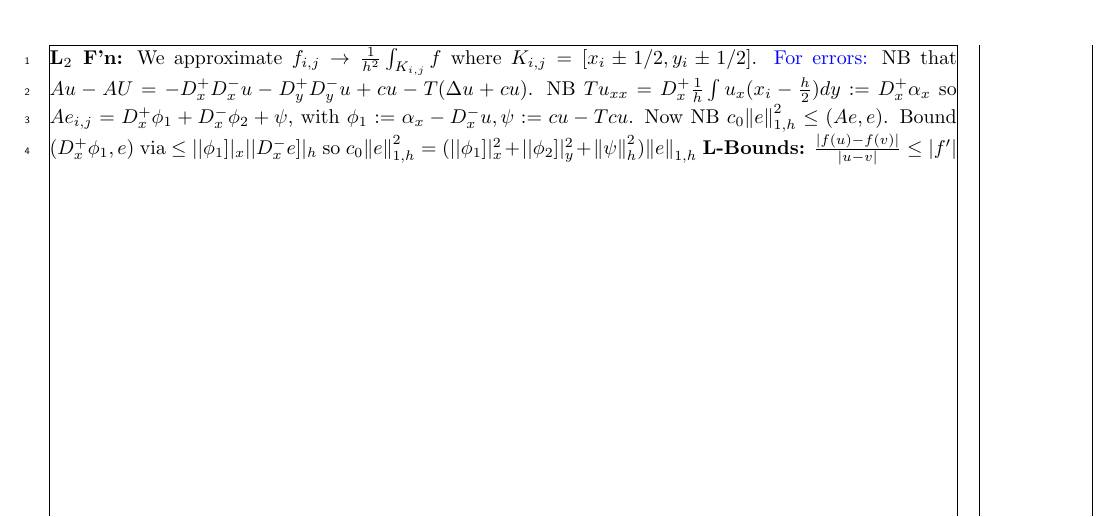
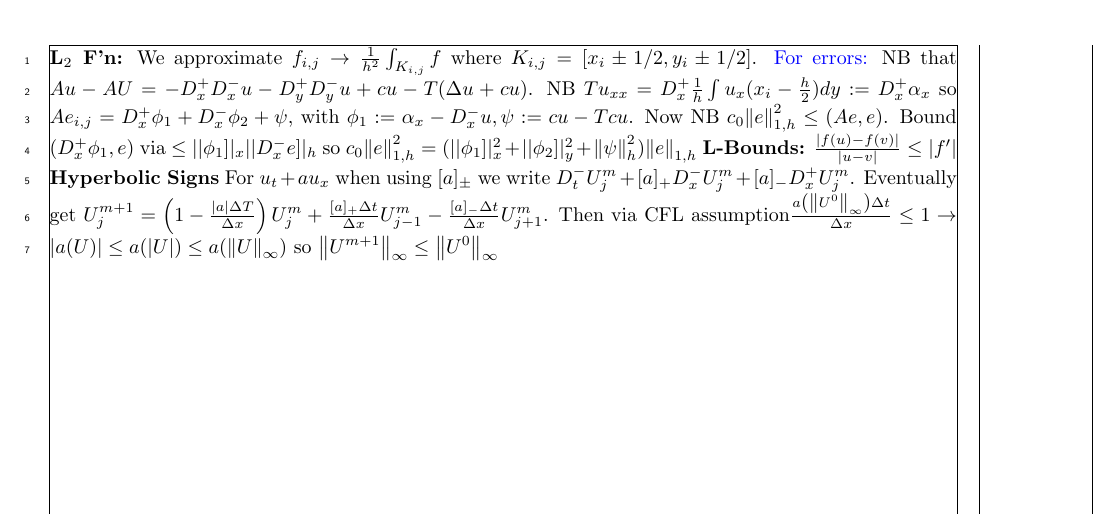
Before and after one commit to zellaa/summarySheet, a LaTeX document (b1.tex): part of page 2 of 2, cut so that both start at the same text. Compiled offline with pdfLaTeX; a LaTeX package or settings file that is missing is left out.

Commit message:
updated summary sheets

```diff
--- a/b1.tex
+++ b/b1.tex
@@ -54,4 +54,5 @@
 \textbf{Non Uniform:} We have $h_{i+1} := x_{i+1} - x_i, h_i := x_i - x_{i-1} \rightarrow \hbar_i = \frac{1}{2} \left( h_{i+1} + h_i \right)$ so $D_x^+D_x^-U_j^m = \frac{1}{\hbar_i} \left( [U_{j+1} - U_j]/h_{i+1} - [U_j - U_{j-1}]/h_i \right)$.
 \textbf{L$_2$ F'n:} We approximate $f_{i,j} \rightarrow \frac{1}{h^2}  \int_{K_{i,j}} f$ where $K_{i,j} = [x_i \pm 1/2, y_i \pm 1/2]$. \textcolor{blue}{For errors:} NB that $Au-AU =  -D_x^+D_x^- u -D_y^+ D_y^- u + cu - T(\Delta u + cu)$. NB $Tu_{xx} = D_x^+ \frac{1}{h} \int u_x (x_i - \frac{h}{2} )dy := D_x^+ \alpha_x$ so $Ae_{i,j} = D_x^+ \phi_1 + D_x^- \phi_2 + \psi$, with $\phi_1:= \alpha_x - D_x^- u, \psi := cu - Tcu$. Now NB $c_0 \norm{e}_{1,h}^2 \leq (Ae,e)$. Bound $(D_x^+ \phi_1,e)$ via $\leq || \phi_1 ]|_x ||D_x^- e]|_h$ so $c_0 \norm{e}_{1,h}^2 = (|| \phi_1 ]|^2_x +|| \phi_2 ]|^2_y+ \norm{\psi}_h^2) \norm{e}_{1,h}$
 \textbf{L-Bounds:} $ \frac{\abs{f(u)-f(v)}}{\abs{u-v}} \leq \abs{f'}$
+\textbf{Hyperbolic Signs} For $u_t + au_x$ when using $[a]_{\pm}$ we write $D_t^- U_j^m + [a]_+ D_x^-U_{j}^m + [a]_-D_x^+ U_j^m$. Eventually get $U_j^{m+1} = \left( 1-\frac{\abs{a} \Delta T}{\Delta x} \right)U_j^m + \frac{[a]_+ \Delta t}{\Delta x} U_{j-1}^m- \frac{[a]_-\Delta t}{\Delta x} U_{j+1}^m$. Then via CFL assumption$ \frac{a\left( \norm{U^0}_\infty  \right)\Delta t}{\Delta x} \leq 1 \rightarrow |a(U)| \leq a(|U|) \leq a(\norm{U}_\infty)$ so $\norm{U^{m+1}}_\infty \leq \norm{U^0}_\infty$
 \end{document}
```
Also changed, not shown: a1.tex (+1 -0 lines), a1.pdf, b1.pdf, 6 other files.
